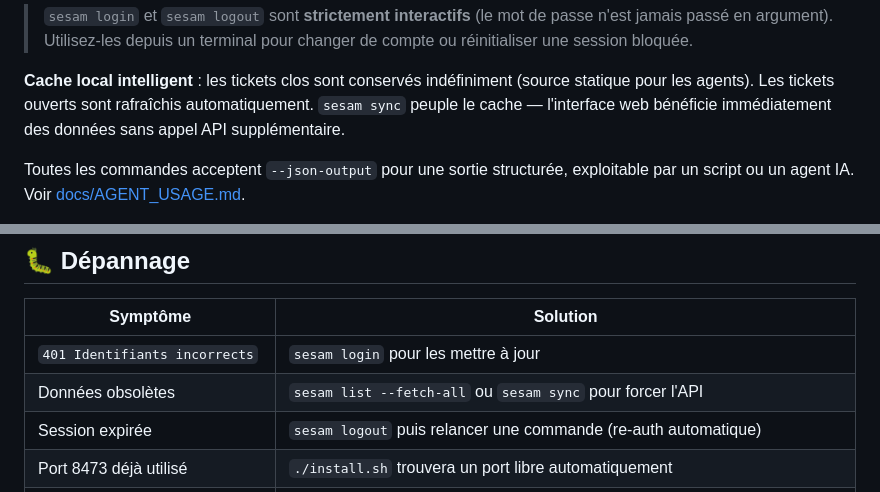
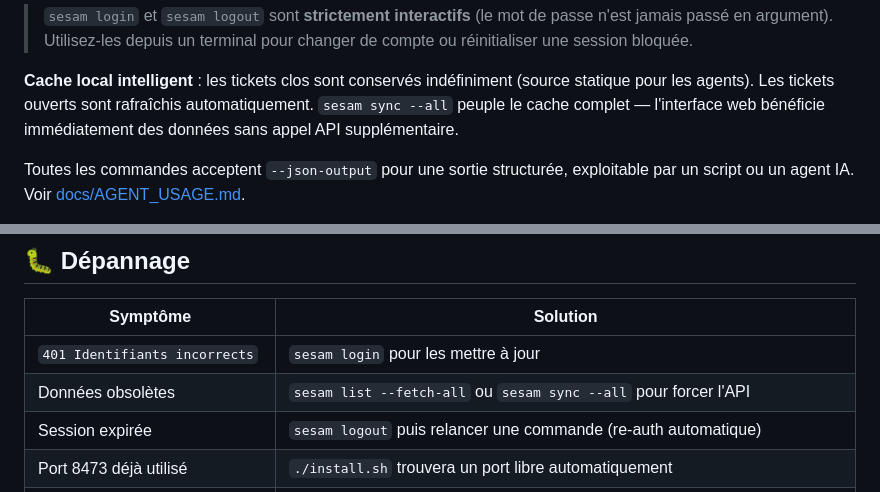
Before and after one commit to thomasgiroire/sesam-ticket-manager, a Markdown page: README.md, 2 parts joined by grey strips. Drawn GitHub-style.

Commit message:
docs(): corriger sesam sync → sesam sync --all pour dataset complet
Co-Authored-By: Claude Sonnet 4.6 (1M context) <noreply@anthropic.com>

```diff
--- a/README.md
+++ b/README.md
@@ -82,8 +82,8 @@ sesam skill-creator                # Afficher le guide d'usage pour agents IA
 
 **Cache local intelligent** : les tickets clos sont conservés indéfiniment
 (source statique pour les agents). Les tickets ouverts sont rafraîchis
-automatiquement. `sesam sync` peuple le cache — l'interface web bénéficie
-immédiatement des données sans appel API supplémentaire.
+automatiquement. `sesam sync --all` peuple le cache complet — l'interface web
+bénéficie immédiatement des données sans appel API supplémentaire.
 
 Toutes les commandes acceptent `--json-output` pour une sortie structurée,
 exploitable par un script ou un agent IA. Voir [docs/AGENT_USAGE.md](docs/AGENT_USAGE.md).
@@ -254,7 +254,7 @@ pytest --cov               # Coverage report
 | Symptôme | Solution |
 |--|--|
 | `401 Identifiants incorrects` | `sesam login` pour les mettre à jour |
-| Données obsolètes | `sesam list --fetch-all` ou `sesam sync` pour forcer l'API |
+| Données obsolètes | `sesam list --fetch-all` ou `sesam sync --all` pour forcer l'API |
 | Session expirée | `sesam logout` puis relancer une commande (re-auth automatique) |
 | Port 8473 déjà utilisé | `./install.sh` trouvera un port libre automatiquement |
 | L'app n'ouvre pas le navigateur | Accédez manuellement à `http://localhost:8473` |
```
Also changed, not shown: docs/AGENT_USAGE.md (+4 -4 lines).
